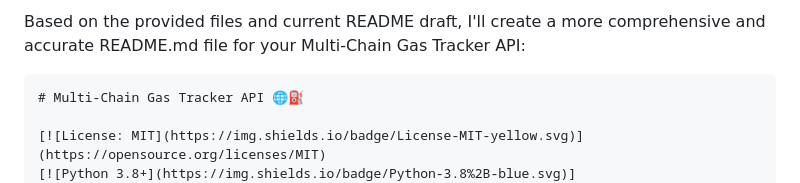
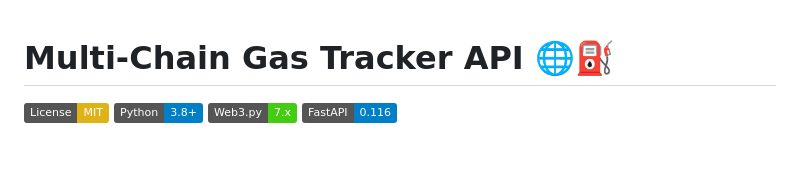
Before and after one commit to Bhumika987/Multi-Chain-Gas-Service, a Markdown page: README.md, the part around the change. Drawn GitHub-style; badges without logos; blank space fills up the shorter version.

````diff
--- a/README.md
+++ b/README.md
@@ -1,6 +1,3 @@
-Based on the provided files and current README draft, I'll create a more comprehensive and accurate README.md file for your Multi-Chain Gas Tracker API:
-
-```markdown
 # Multi-Chain Gas Tracker API 🌐⛽
 
 [![License: MIT](https://img.shields.io/badge/License-MIT-yellow.svg)](https://opensource.org/licenses/MIT)
````
